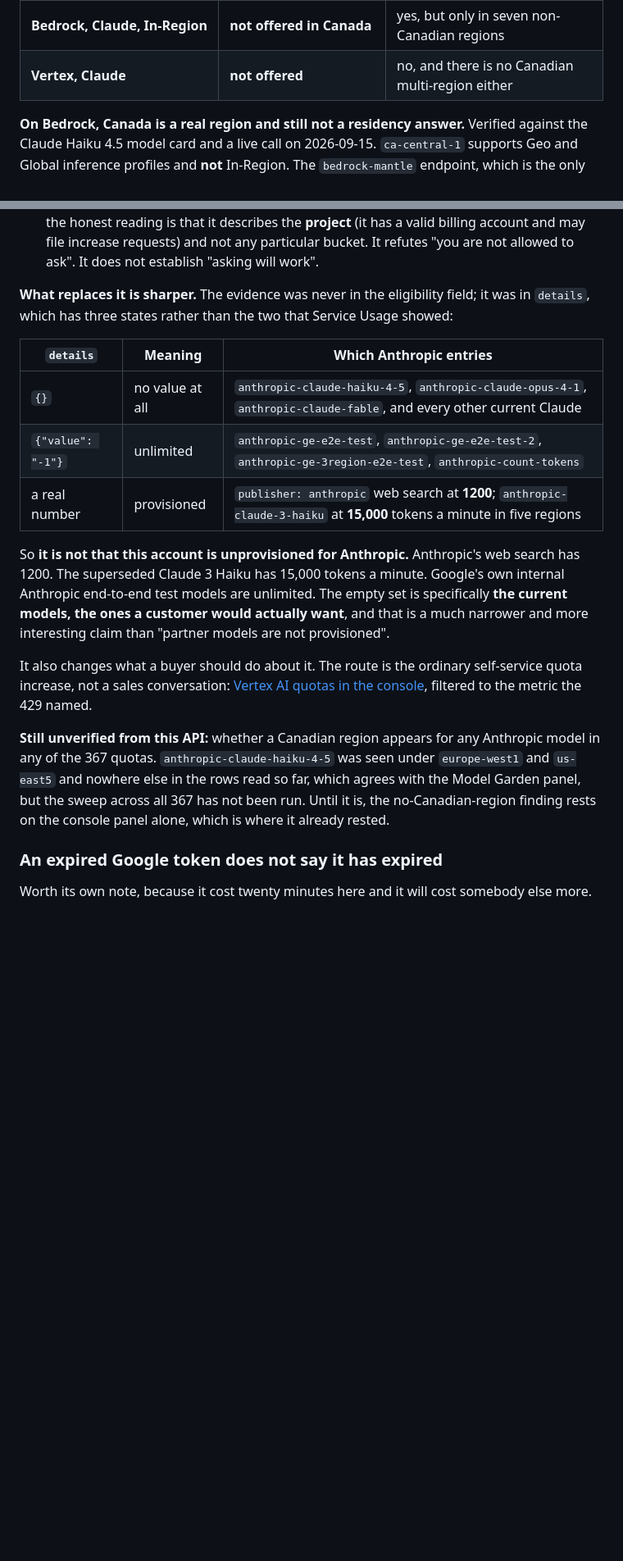
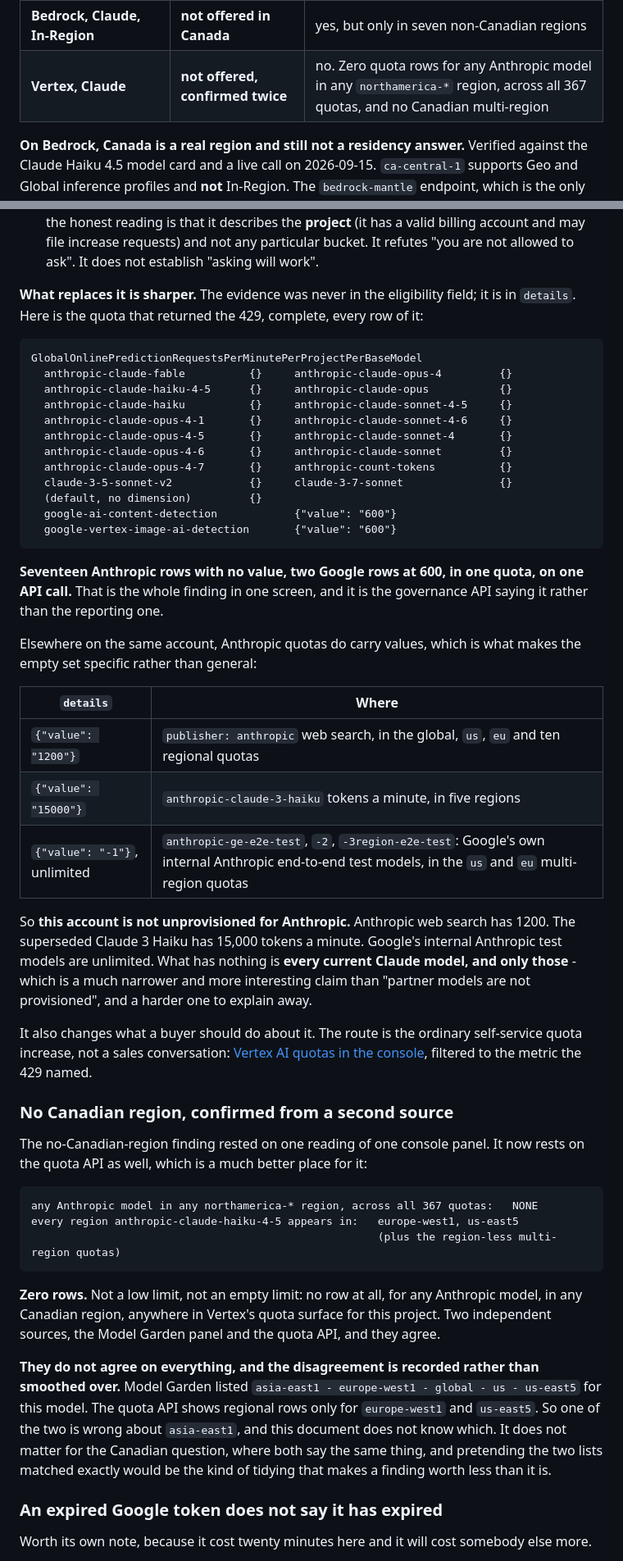
Before and after one commit to Peter-A-P/compliant-ai-gateway, a Markdown page: docs/hyperscaler-setup.md, 2 parts joined by grey strips. Shown at 82% size. Drawn GitHub-style; blank space fills up the shorter version.

Commit message:
Seventeen empty rows and two at 600, in one quota, on one call
The complete dimension list for the quota that returned the 429, which the
earlier paste had truncated. Seventeen Anthropic models with no value at
all, two Google models at 600, one default row, nineteen in total. The
whole finding fits on one screen, and it comes from the quota governance
API rather than the reporting one.

It also makes the claim specific rather than general. Elsewhere on the same
account Anthropic quotas carry real values: web search at 1200 across
thirteen quotas, the superseded Claude 3 Haiku at 15,000 tokens a minute in
five regions, and Google's own internal Anthropic end-to-end test models at
-1, unlimited. So this is not an account that is unprovisioned for
Anthropic. What has nothing is every current Claude model and only those,
which is harder to explain away than the version it replaces.

No Canadian region, confirmed from a second source. The finding rested on
one reading of one Model Garden panel. A sweep of all 367 quotas returns
zero rows for any Anthropic model in any northamerica region: not a low
limit, no row at all. claude-haiku-4-5 has regional rows in europe-west1
and us-east5 only.

The two sources disagree about asia-east1, which Model Garden lists and the
quota API does not. That is recorded rather than smoothed over. It does not
touch the Canadian question, where both say the same thing, and tidying the
disagreement away would make the agreement worth less than it is.

````diff
--- a/docs/hyperscaler-setup.md
+++ b/docs/hyperscaler-setup.md
@@ -544,7 +544,7 @@ different things and they fail differently:
 | **Bedrock, Claude, geo profile (`us.`)** | **`ca-central-1`, and it works** | **no: may be served from three US regions** |
 | **Bedrock, Claude, global profile** | `ca-central-1` | no, routes to any commercial region |
 | **Bedrock, Claude, In-Region** | **not offered in Canada** | yes, but only in seven non-Canadian regions |
-| **Vertex, Claude** | **not offered** | no, and there is no Canadian multi-region either |
+| **Vertex, Claude** | **not offered, confirmed twice** | no. Zero quota rows for any Anthropic model in any `northamerica-*` region, across all 367 quotas, and no Canadian multi-region |
 
 **On Bedrock, Canada is a real region and still not a residency answer.** Verified against the
 Claude Haiku 4.5 model card and a live call on 2026-09-15. `ca-central-1` supports Geo and
@@ -805,31 +805,69 @@ with the method hidden:
   file increase requests) and not any particular bucket. It refutes "you are not allowed to
   ask". It does not establish "asking will work".
 
-**What replaces it is sharper.** The evidence was never in the eligibility field; it was in
-`details`, which has three states rather than the two that Service Usage showed:
+**What replaces it is sharper.** The evidence was never in the eligibility field; it is in
+`details`. Here is the quota that returned the 429, complete, every row of it:
 
-| `details` | Meaning | Which Anthropic entries |
-|---|---|---|
-| `{}` | no value at all | `anthropic-claude-haiku-4-5`, `anthropic-claude-opus-4-1`, `anthropic-claude-fable`, and every other current Claude |
-| `{"value": "-1"}` | unlimited | `anthropic-ge-e2e-test`, `anthropic-ge-e2e-test-2`, `anthropic-ge-3region-e2e-test`, `anthropic-count-tokens` |
-| a real number | provisioned | `publisher: anthropic` web search at **1200**; `anthropic-claude-3-haiku` at **15,000** tokens a minute in five regions |
+```
+GlobalOnlinePredictionRequestsPerMinutePerProjectPerBaseModel
+  anthropic-claude-fable          {}     anthropic-claude-opus-4         {}
+  anthropic-claude-haiku-4-5      {}     anthropic-claude-opus           {}
+  anthropic-claude-haiku          {}     anthropic-claude-sonnet-4-5     {}
+  anthropic-claude-opus-4-1       {}     anthropic-claude-sonnet-4-6     {}
+  anthropic-claude-opus-4-5       {}     anthropic-claude-sonnet-4       {}
+  anthropic-claude-opus-4-6       {}     anthropic-claude-sonnet         {}
+  anthropic-claude-opus-4-7       {}     anthropic-count-tokens          {}
+  claude-3-5-sonnet-v2            {}     claude-3-7-sonnet               {}
+  (default, no dimension)         {}
+  google-ai-content-detection            {"value": "600"}
+  google-vertex-image-ai-detection       {"value": "600"}
+```
 
-So **it is not that this account is unprovisioned for Anthropic.** Anthropic's web search has
-1200. The superseded Claude 3 Haiku has 15,000 tokens a minute. Google's own internal Anthropic
-end-to-end test models are unlimited. The empty set is specifically **the current models, the
-ones a customer would actually want**, and that is a much narrower and more interesting claim
-than "partner models are not provisioned".
+**Seventeen Anthropic rows with no value, two Google rows at 600, in one quota, on one API
+call.** That is the whole finding in one screen, and it is the governance API saying it rather
+than the reporting one.
+
+Elsewhere on the same account, Anthropic quotas do carry values, which is what makes the empty
+set specific rather than general:
+
+| `details` | Where |
+|---|---|
+| `{"value": "1200"}` | `publisher: anthropic` web search, in the global, `us`, `eu` and ten regional quotas |
+| `{"value": "15000"}` | `anthropic-claude-3-haiku` tokens a minute, in five regions |
+| `{"value": "-1"}`, unlimited | `anthropic-ge-e2e-test`, `-2`, `-3region-e2e-test`: Google's own internal Anthropic end-to-end test models, in the `us` and `eu` multi-region quotas |
+
+So **this account is not unprovisioned for Anthropic.** Anthropic web search has 1200. The
+superseded Claude 3 Haiku has 15,000 tokens a minute. Google's internal Anthropic test models
+are unlimited. What has nothing is **every current Claude model, and only those** - which is a
+much narrower and more interesting claim than "partner models are not provisioned", and a
+harder one to explain away.
 
 It also changes what a buyer should do about it. The route is the ordinary self-service quota
 increase, not a sales conversation:
 [Vertex AI quotas in the console](https://console.cloud.google.com/iam-admin/quotas?service=aiplatform.googleapis.com),
 filtered to the metric the 429 named.
 
-**Still unverified from this API:** whether a Canadian region appears for any Anthropic model
-in any of the 367 quotas. `anthropic-claude-haiku-4-5` was seen under `europe-west1` and
-`us-east5` and nowhere else in the rows read so far, which agrees with the Model Garden panel,
-but the sweep across all 367 has not been run. Until it is, the no-Canadian-region finding
-rests on the console panel alone, which is where it already rested.
+### No Canadian region, confirmed from a second source
+
+The no-Canadian-region finding rested on one reading of one console panel. It now rests on the
+quota API as well, which is a much better place for it:
+
+```
+any Anthropic model in any northamerica-* region, across all 367 quotas:   NONE
+every region anthropic-claude-haiku-4-5 appears in:   europe-west1, us-east5
+                                                      (plus the region-less multi-region quotas)
+```
+
+**Zero rows.** Not a low limit, not an empty limit: no row at all, for any Anthropic model, in
+any Canadian region, anywhere in Vertex's quota surface for this project. Two independent
+sources, the Model Garden panel and the quota API, and they agree.
+
+**They do not agree on everything, and the disagreement is recorded rather than smoothed
+over.** Model Garden listed `asia-east1 - europe-west1 - global - us - us-east5` for this
+model. The quota API shows regional rows only for `europe-west1` and `us-east5`. So one of the
+two is wrong about `asia-east1`, and this document does not know which. It does not matter for
+the Canadian question, where both say the same thing, and pretending the two lists matched
+exactly would be the kind of tidying that makes a finding worth less than it is.
 
 ### An expired Google token does not say it has expired
 
````
Also changed, not shown: CHANGELOG.md (+14 -5 lines).
